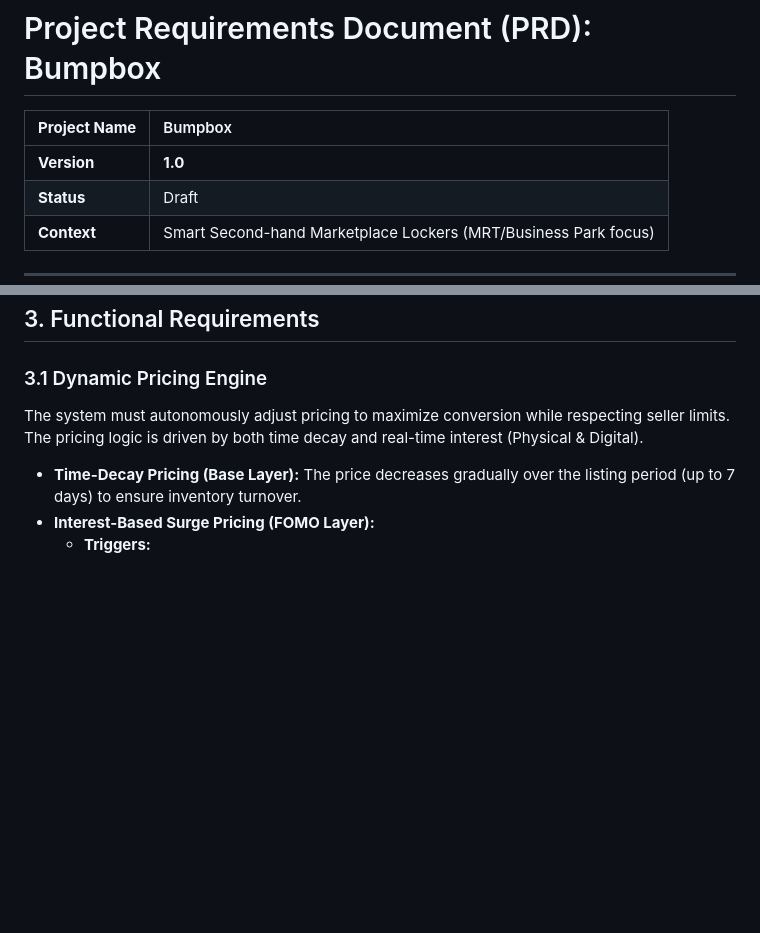
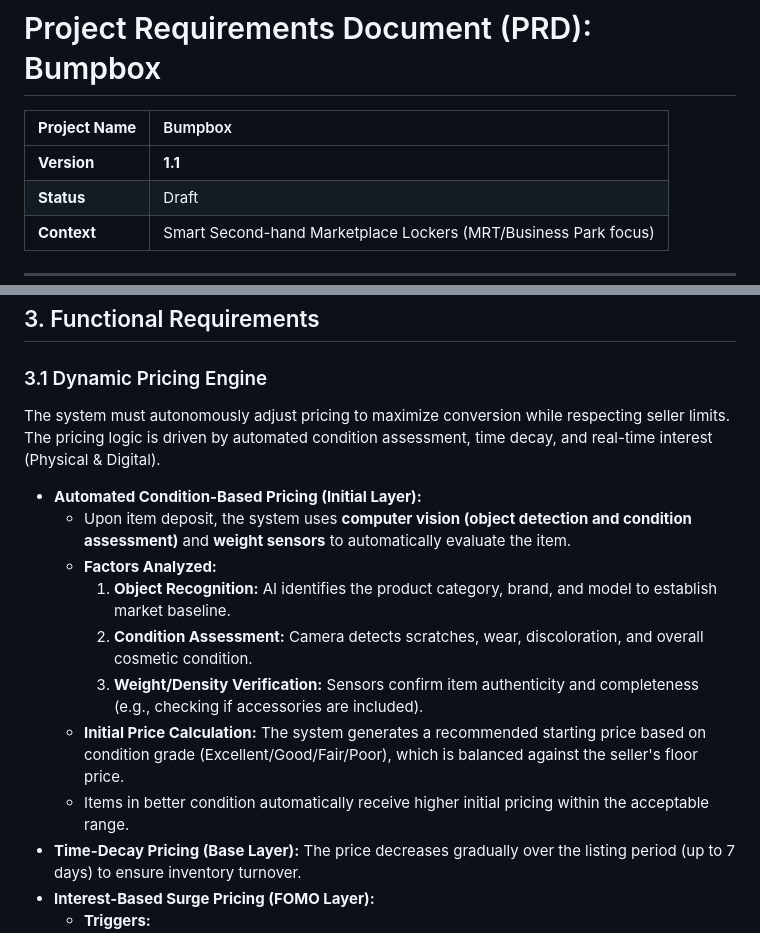
Before and after one commit to fishxeno/BumpBox, a Markdown page: project_requirements_document.md, 2 parts joined by grey strips. GitHub-like rendering; blank space fills up the shorter version.

Commit message:
Update PRD to include pricing based on detected object

```diff
--- a/project_requirements_document.md
+++ b/project_requirements_document.md
@@ -2,7 +2,7 @@
 
 | **Project Name** | Bumpbox |
 | :--- | :--- |
-| **Version** | **1.0** |
+| **Version** | **1.1** |
 | **Status** | Draft |
 | **Context** | Smart Second-hand Marketplace Lockers (MRT/Business Park focus) |
 
@@ -28,8 +28,16 @@ Bumpbox is a smart vending locker system designed to automate the sale of second
 ## 3. Functional Requirements
 
 ### 3.1 Dynamic Pricing Engine
-The system must autonomously adjust pricing to maximize conversion while respecting seller limits. The pricing logic is driven by both time decay and real-time interest (Physical & Digital).
+The system must autonomously adjust pricing to maximize conversion while respecting seller limits. The pricing logic is driven by automated condition assessment, time decay, and real-time interest (Physical & Digital).
 
+*   **Automated Condition-Based Pricing (Initial Layer):**
+    *   Upon item deposit, the system uses **computer vision (object detection and condition assessment)** and **weight sensors** to automatically evaluate the item.
+    *   **Factors Analyzed:**
+        1.  **Object Recognition:** AI identifies the product category, brand, and model to establish market baseline.
+        2.  **Condition Assessment:** Camera detects scratches, wear, discoloration, and overall cosmetic condition.
+        3.  **Weight/Density Verification:** Sensors confirm item authenticity and completeness (e.g., checking if accessories are included).
+    *   **Initial Price Calculation:** The system generates a recommended starting price based on condition grade (Excellent/Good/Fair/Poor), which is balanced against the seller's floor price.
+    *   Items in better condition automatically receive higher initial pricing within the acceptable range.
 *   **Time-Decay Pricing (Base Layer):** The price decreases gradually over the listing period (up to 7 days) to ensure inventory turnover.
 *   **Interest-Based Surge Pricing (FOMO Layer):**
     *   **Triggers:**
```
